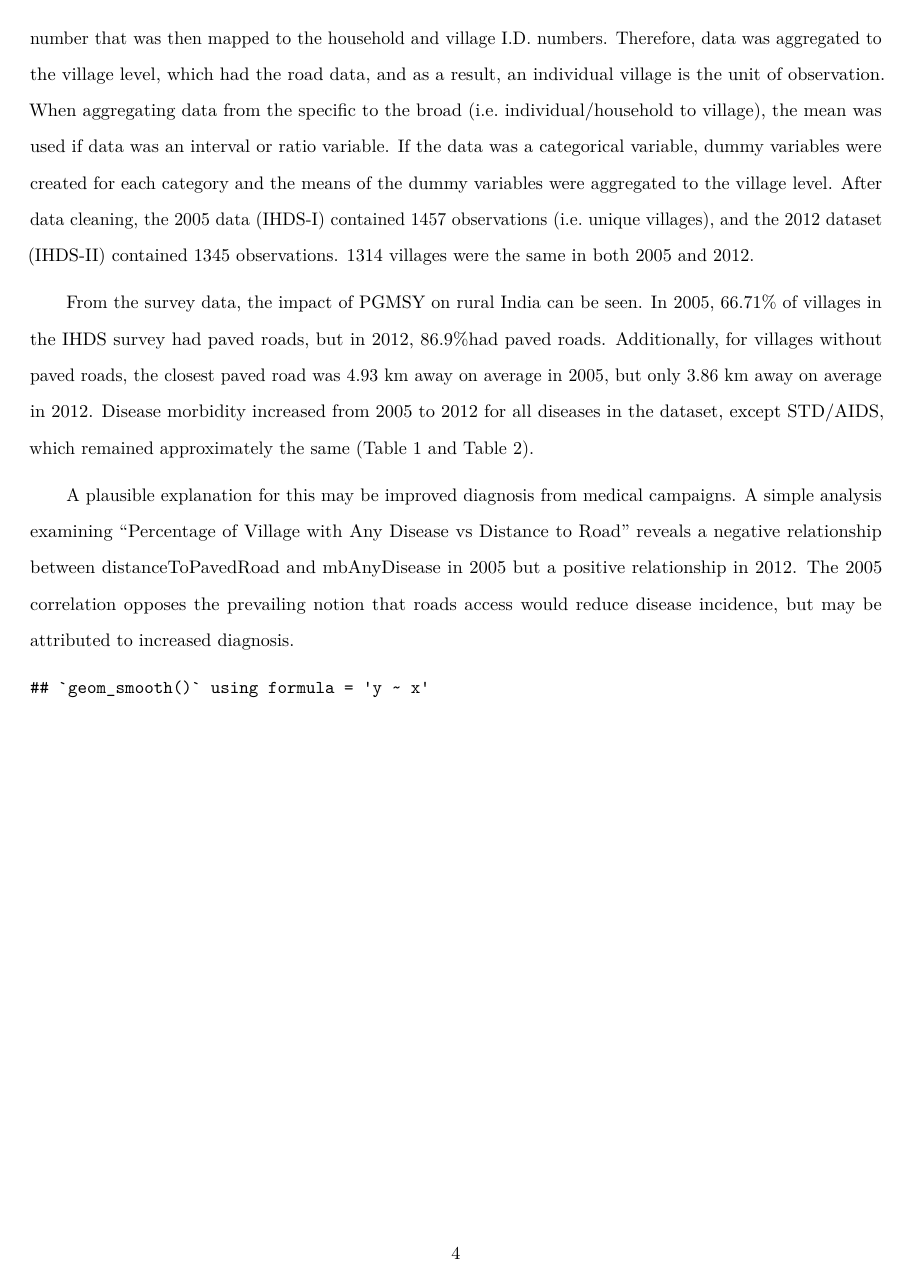
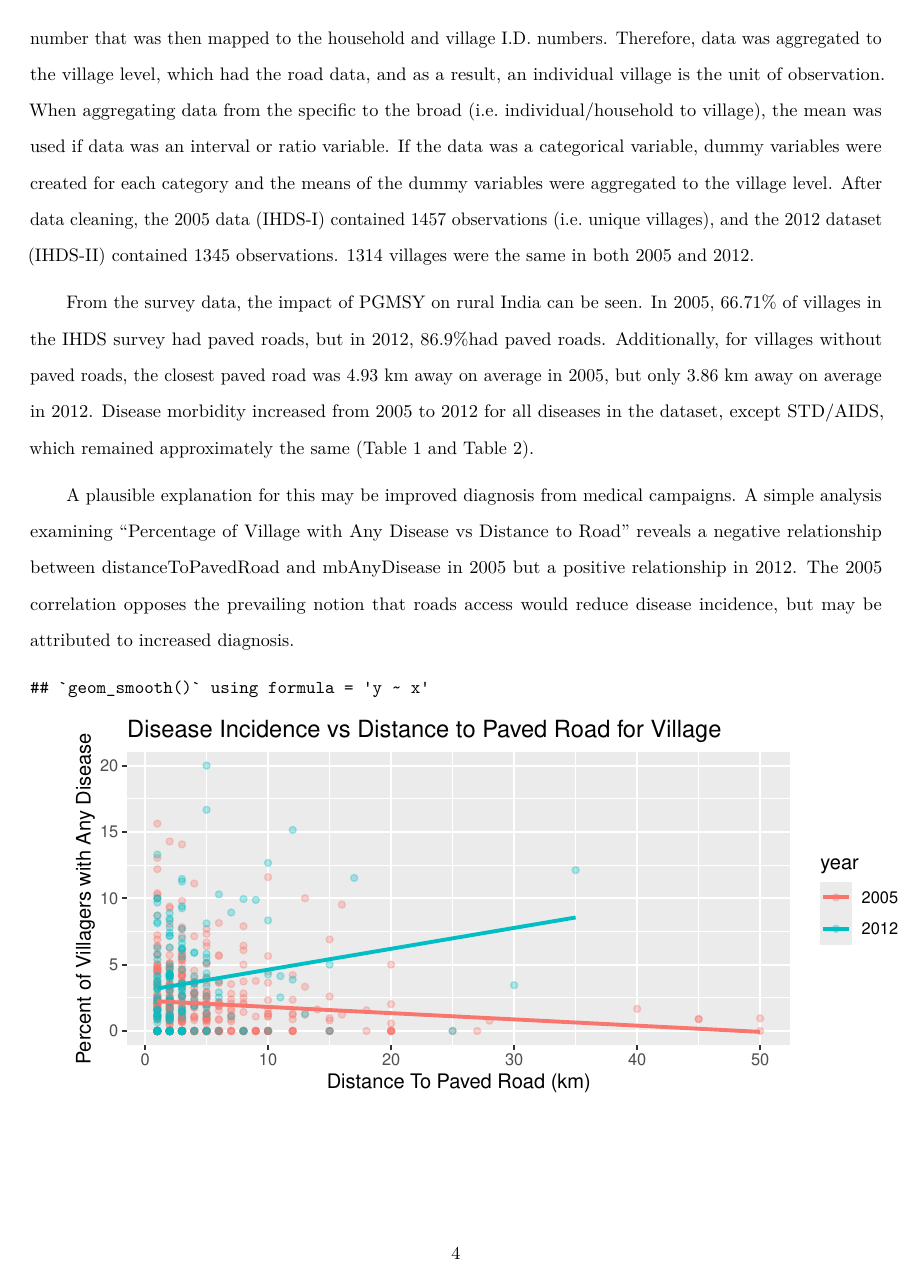
Before and after one commit to yesh747/RuralRoadsIndia, an R Markdown document (chillakuru_thesis_draft.Rmd): page 4 of 14 before the commit and page 4 of 13 after it. Rendered offline with R 4.5, knitr and Pandoc, then LaTeX, with nearby package versions; some code elsewhere in the file could not run offline.

Commit message:
rough draft

````diff
--- a/chillakuru_thesis_draft.Rmd
+++ b/chillakuru_thesis_draft.Rmd
@@ -137,7 +137,7 @@ From the survey data, the impact of PGMSY on rural India can be seen. In 2005, `
 A plausible explanation for this may be improved diagnosis from medical campaigns. A simple analysis examining “Percentage of Village with Any Disease vs Distance to Road” reveals a negative relationship between distanceToPavedRoad and mbAnyDisease in 2005 but a positive relationship in 2012. The 2005 correlation opposes the prevailing notion that roads access would reduce disease incidence, but may be attributed to increased diagnosis.
 
 
-```{r plot, echo=FALSE, results='asis'}
+```{r plot, echo=FALSE, results='asis', fig.height=3}
 ggplot(data=dfNoRoad, aes(x=distanceToPavedRoad, y=mbAnyDisease, color=year)) + geom_point(alpha=0.3, na.rm = TRUE) + labs(title = 'Disease Incidence vs Distance to Paved Road for Village', y='Percent of Villagers with Any Disease', x='Distance To Paved Road (km)') + geom_smooth(method=lm, se=FALSE, na.rm = TRUE)
 ```
 
````
Also changed, not shown: chillakuru_thesis_draft.pdf, chillakuru_thesis_draft_files/figure-latex/plot-1.pdf (deleted), chillakuru_thesis_draft.Rmd (2 more changed lines).
